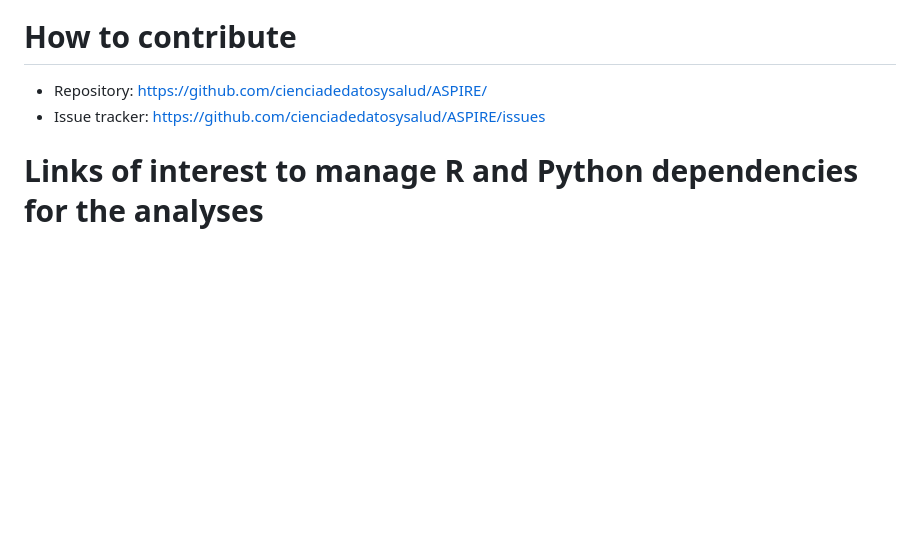
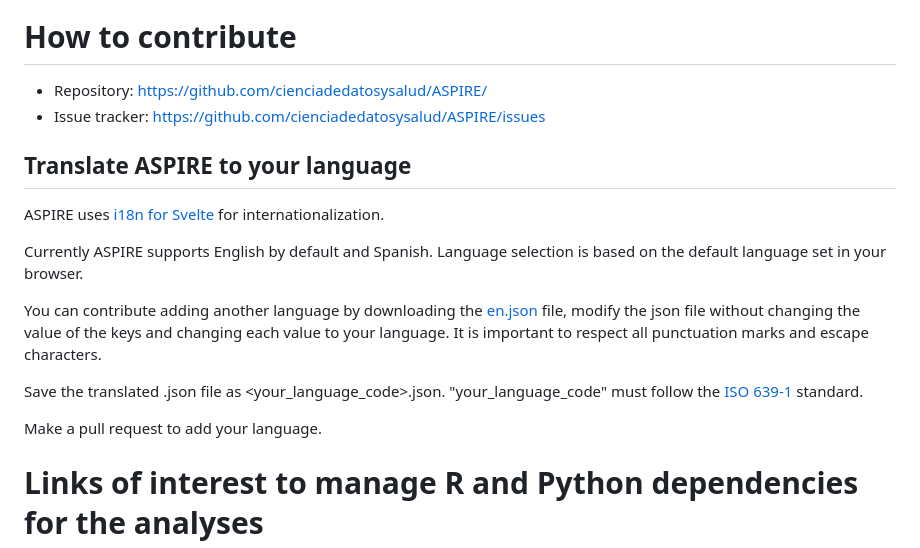
Before and after one commit to cienciadedatosysalud/aspire, a Markdown page: README.md, the part around the change. Drawn GitHub-style; blank space fills up the shorter version.

```diff
--- a/README.md
+++ b/README.md
@@ -66,6 +66,18 @@ and ![orcid](https://orcid.org/sites/default/files/images/orcid_16x16.png) [Sant
 - Repository: https://github.com/cienciadedatosysalud/ASPIRE/
 - Issue tracker: https://github.com/cienciadedatosysalud/ASPIRE/issues
 
+## Translate ASPIRE to your language
+
+ASPIRE uses [i18n for Svelte](https://github.com/kaisermann/svelte-i18n) for internationalization.
+
+Currently ASPIRE supports English by default and Spanish. Language selection is based on the default language set in your browser.
+
+You can contribute adding another language by downloading the [en.json](https://github.com/cienciadedatosysalud/aspire/blob/main/gui_aspire/src/lib/i18n/locales/en.json) file, modify the json file without changing the value of the keys and changing each value to your language. It is important to respect all punctuation marks and escape characters.
+
+Save the translated .json file as <your_language_code>.json.  "your_language_code" must follow the [ISO 639-1](https://en.wikipedia.org/wiki/List_of_ISO_639-1_codes) standard.
+
+Make a pull request to add your language.
+
 # Links of interest to manage R and Python dependencies for the analyses
 - Micromamba: https://mamba.readthedocs.io/en/latest/user_guide/micromamba.html
 - Manage Dependencies with the deps R Package: https://hosting.analythium.io/manage-dependencies-with-the-deps-r-package-for-docker-containers/
```
